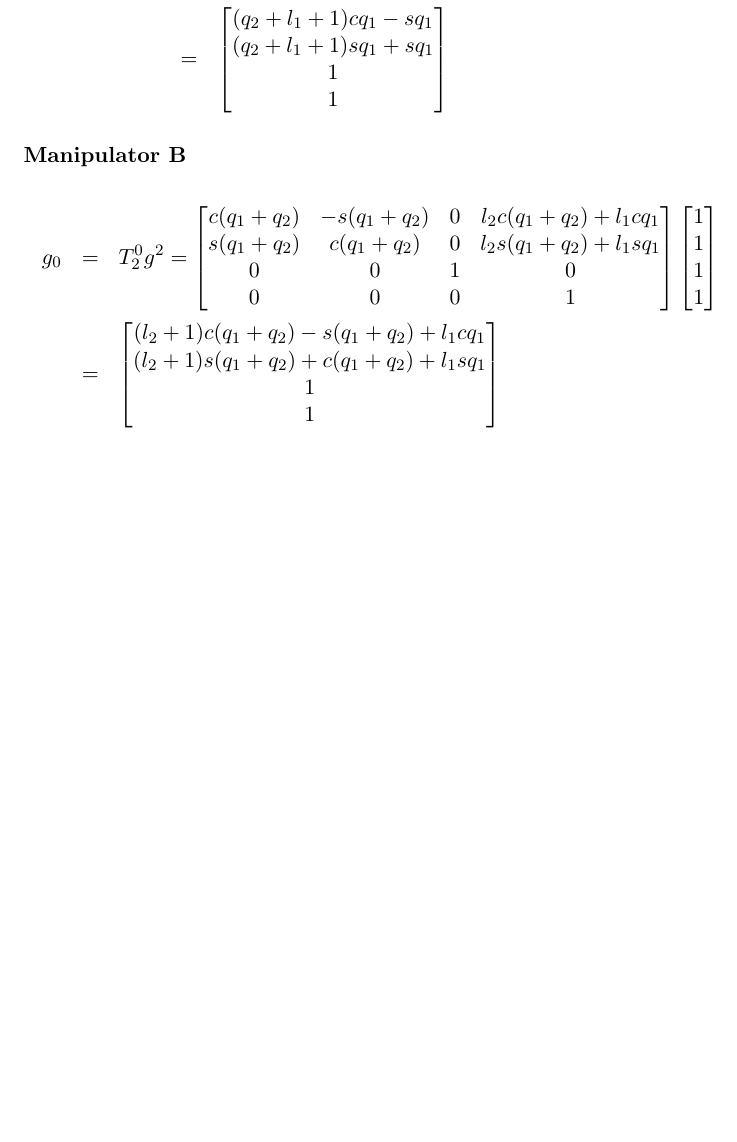
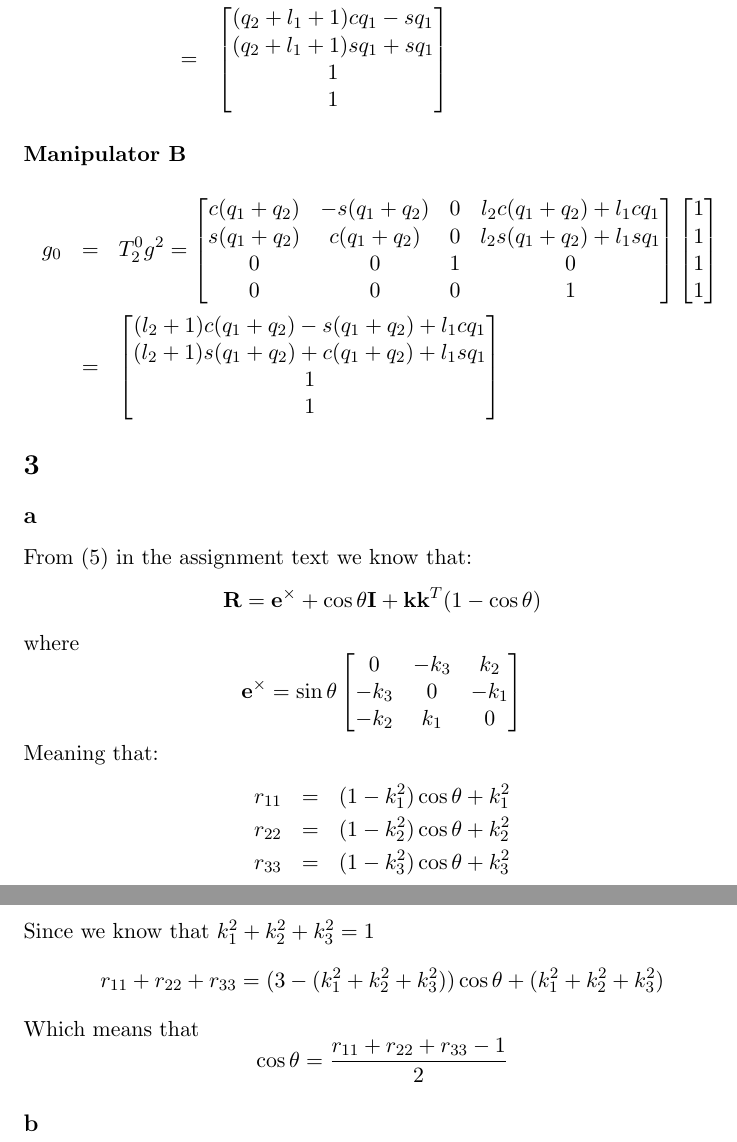
Before and after one commit to kjetilkjeka/ttk4130, a LaTeX document (ex9/report/report.tex): part of page 6 of 6 before the commit and two parts of pages 6 and 7 of 7 after it, the two joined at a grey line, cut so that both start at the same text, the shorter picture padded with empty space. Compiled offline with LaTeX, dvips and Ghostscript.

Commit message:
Did ex9 problem3a

```diff
--- a/ex9/report/report.tex
+++ b/ex9/report/report.tex
@@ -364,5 +364,29 @@ s (q_1 + q_2) & c (q_1 + q_2)   & 0  & l_2 s (q_1 + q_2) + l_1 s q_1 \\
 \end{bmatrix}
 \end{eqnarray*}
 
+\section*{3}
+\subsection*{a}
+From (5) in the assignment text we know that:
+\[\mathbf{R} = \mathbf{e}^\times + \cos{\theta \mathbf{I}} + \mathbf{k}\mathbf{k}^T (1 - \cos{\theta}) \]
+where
+\[\mathbf{e}^\times = \sin{\theta}
+\begin{bmatrix}
+0 & -k_3 & k_2 \\
+-k_3 & 0 & -k_1 \\
+-k_2 & k_1 & 0
+\end{bmatrix}
+\]
+Meaning that:
+\begin{eqnarray*}
+r_{11} &=& (1-k_1^2)\cos{\theta} + k_1^2 \\
+r_{22} &=& (1-k_2^2)\cos{\theta} + k_2^2 \\
+r_{33} &=& (1-k_3^2)\cos{\theta} + k_3^2
+\end{eqnarray*}
+Since we know that $k_1^2 + k_2^2 + k_3^2 = 1$
+\[r_{11} + r_{22} + r_{33} = (3 - (k_1^2 + k_2^2 + k_3^2))\cos{\theta} + (k_1^2 + k_2^2 + k_3^2)\]
+Which means that
+\[\cos{\theta} = \frac{r_{11} + r_{22} + r_{33} - 1}{2}\]
+
+\subsection*{b}
 
 \end{document}
```
